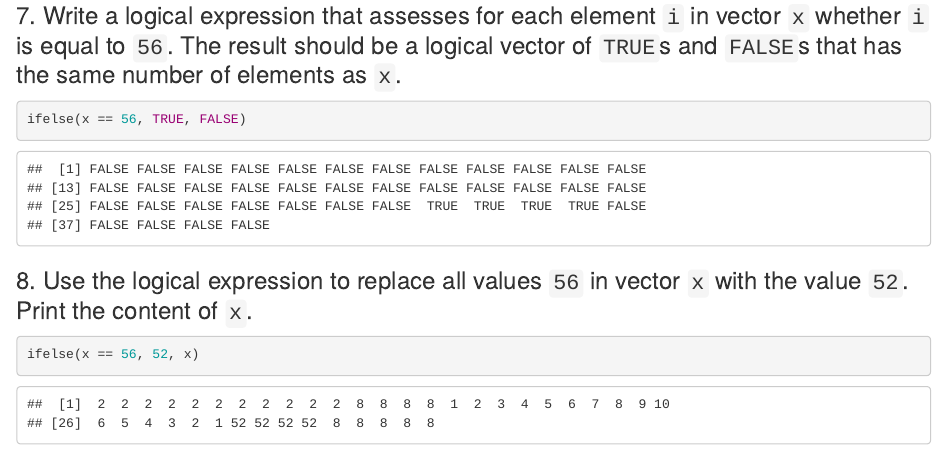
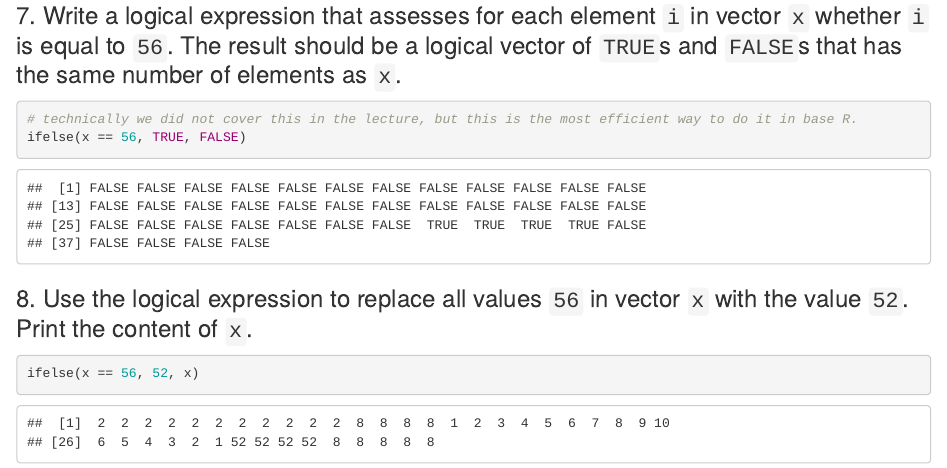
Before and after one commit to schneidereits/Quantitative_Methods_HU, an R Markdown document (pc_lab/assignment_week_01.Rmd): the page in a window 1100 px wide, from 1240 px down. Rendered offline with R 4.5, knitr and Pandoc, with nearby package versions.

Commit message:
added comment for iselse

````diff
--- a/pc_lab/assignment_week_01.Rmd
+++ b/pc_lab/assignment_week_01.Rmd
@@ -54,6 +54,7 @@ y
 ### 7. Write a logical expression that assesses for each element `i` in vector `x` whether `i` is equal to `56`. The result should be a logical vector of `TRUE`s and `FALSE`s that has the same number of elements as `x`.
 
 ```{r}
+# technically we did not cover this in the lecture, but this is the most efficient way to do it in base R.
 ifelse(x == 56, TRUE, FALSE)
 ```
 
````
